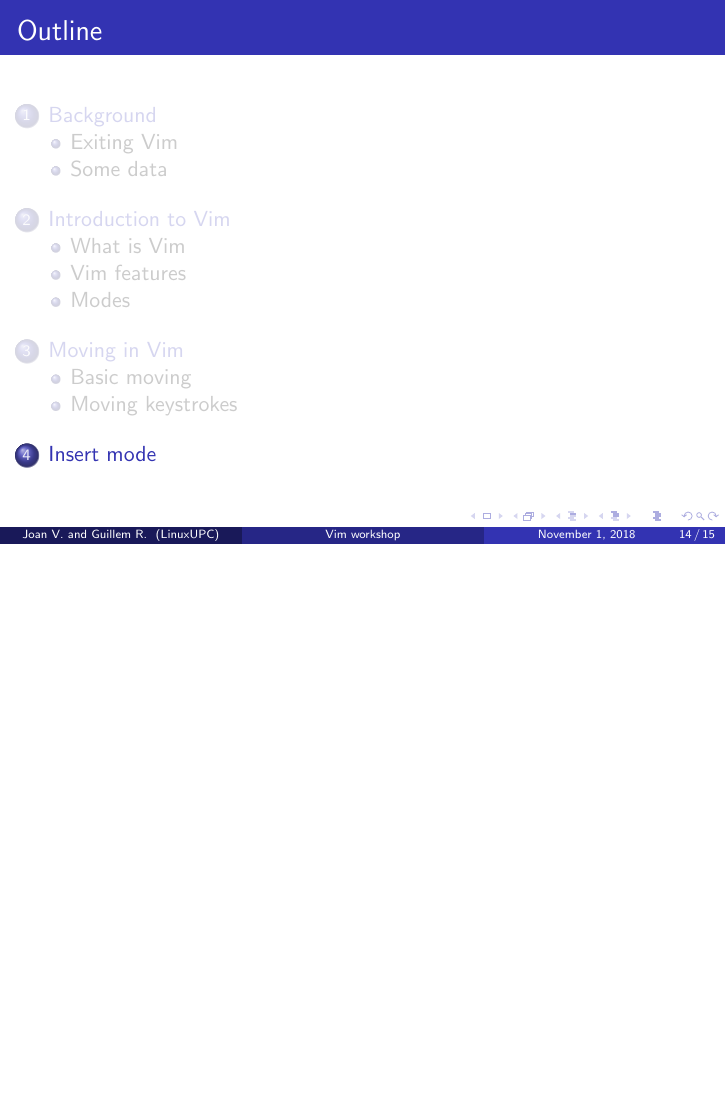
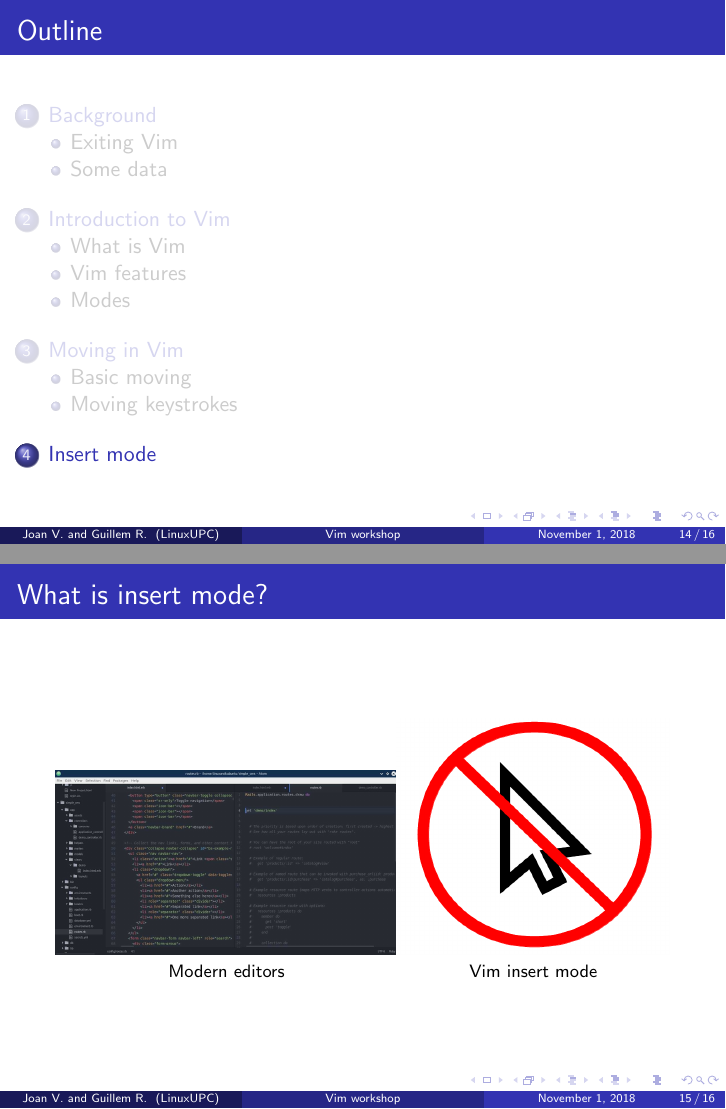
Before and after one commit to LinuxUPC/vim-workshop, LaTeX slides (latex/slides.tex): page 14 of 15 before the commit and pages 14 and 15 of 16 after it, the two joined at a grey line, the shorter picture padded with empty space. Compiled offline with pdfLaTeX.

Commit message:
finished insert mode

```diff
--- a/latex/slides.tex
+++ b/latex/slides.tex
@@ -211,6 +211,18 @@ For more commands, take a look at the cheat-sheet!
 \end{frame}
 
 \section{Insert mode}
+\begin{frame}{What is insert mode?}
+  \begin{figure}[htp]
+    \centering
+    \subfloat[Modern editors]{%
+      \includegraphics[width=0.5\textwidth]{graphics/atom.jpg}%
+
+      }%
+      \subfloat[Vim insert mode]{%
+        \includegraphics[width=0.4\textwidth]{graphics/nopointer.png}%
+        }%
+  \end{figure}
+\end{frame}
 \begin{frame}{Entering insert mode}
   There are different ways to enter insert mode which will position the cursor diferently:
   \begin{center}
```
Also changed, not shown: latex/Makefile, latex/graphics/atom.jpg (added), latex/graphics/nopointer.png (added), latex/slides.pdf. Lines whose indentation alone changed are shown as unchanged.
